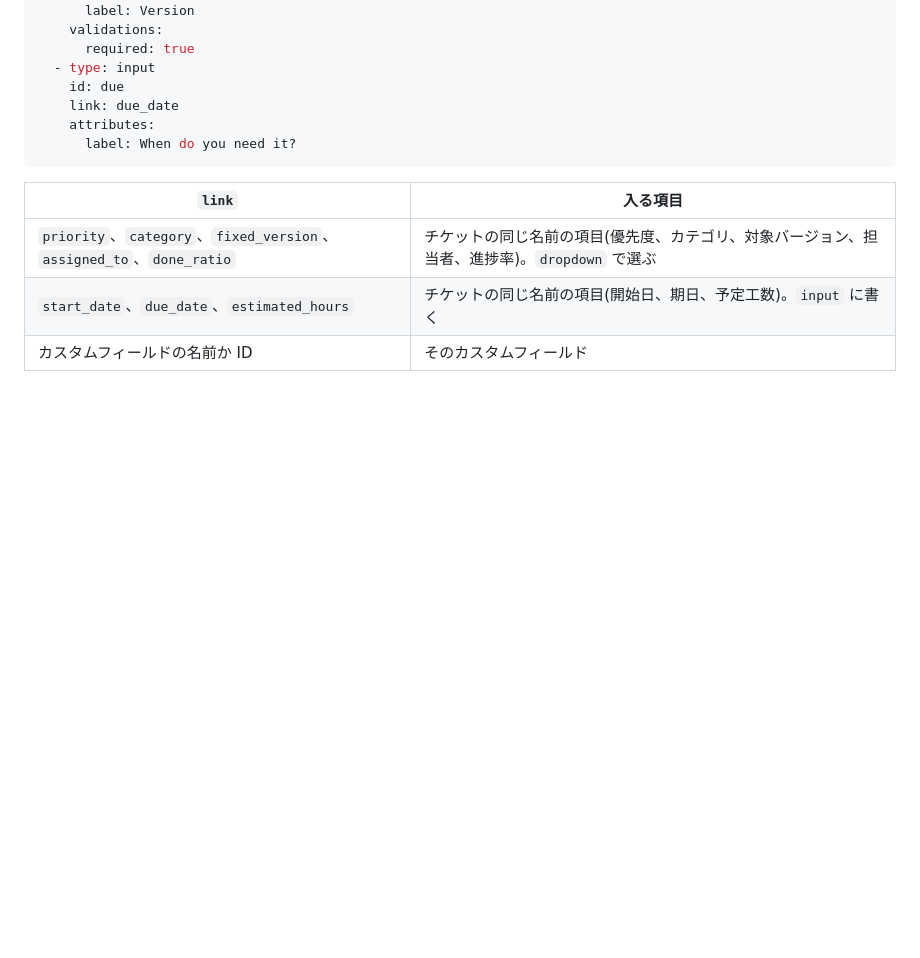
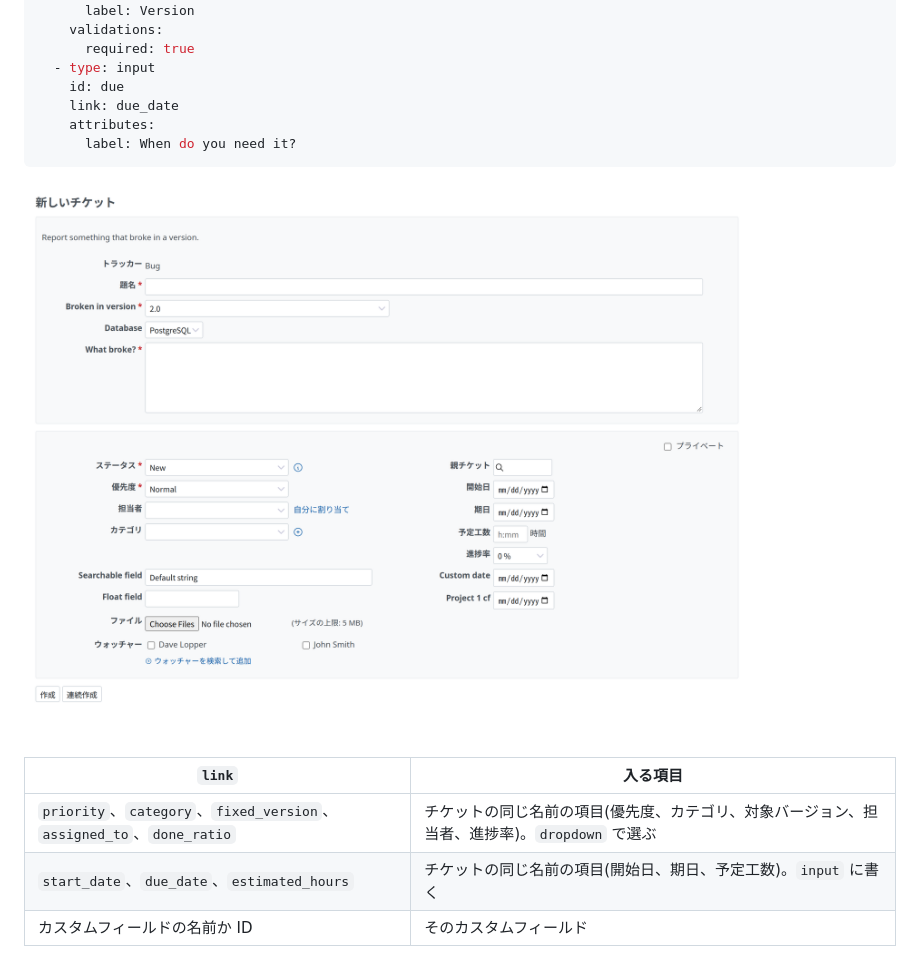
Before and after one commit to redmine-kit/redmine_issue_template, a Markdown page: docs/ja/format.md, the part around the change. Rendered like a GitHub page; pictures changed too: docs/ja/images/issue-form-link.png (added); blank space fills up the shorter version.

Commit message:
Show a form with linked fields in the format docs

````diff
--- a/docs/ja/format.md
+++ b/docs/ja/format.md
@@ -208,6 +208,8 @@ body:
       label: When do you need it?
 ```
 
+![「Broken in version」と「Database」の入力欄が、対象バージョンとカスタムフィールドにつながったテンプレートの入力画面。下の Redmine のボックスには、その 2 つの項目がない](./images/issue-form-link.png)
+
 | `link` | 入る項目 |
 | --- | --- |
 | `priority`、`category`、`fixed_version`、`assigned_to`、`done_ratio` | チケットの同じ名前の項目(優先度、カテゴリ、対象バージョン、担当者、進捗率)。`dropdown` で選ぶ |
````
Also changed, not shown: docs/format.md (+2 -0 lines), docs/images/issue-form-link.png (added), 1 other file.
